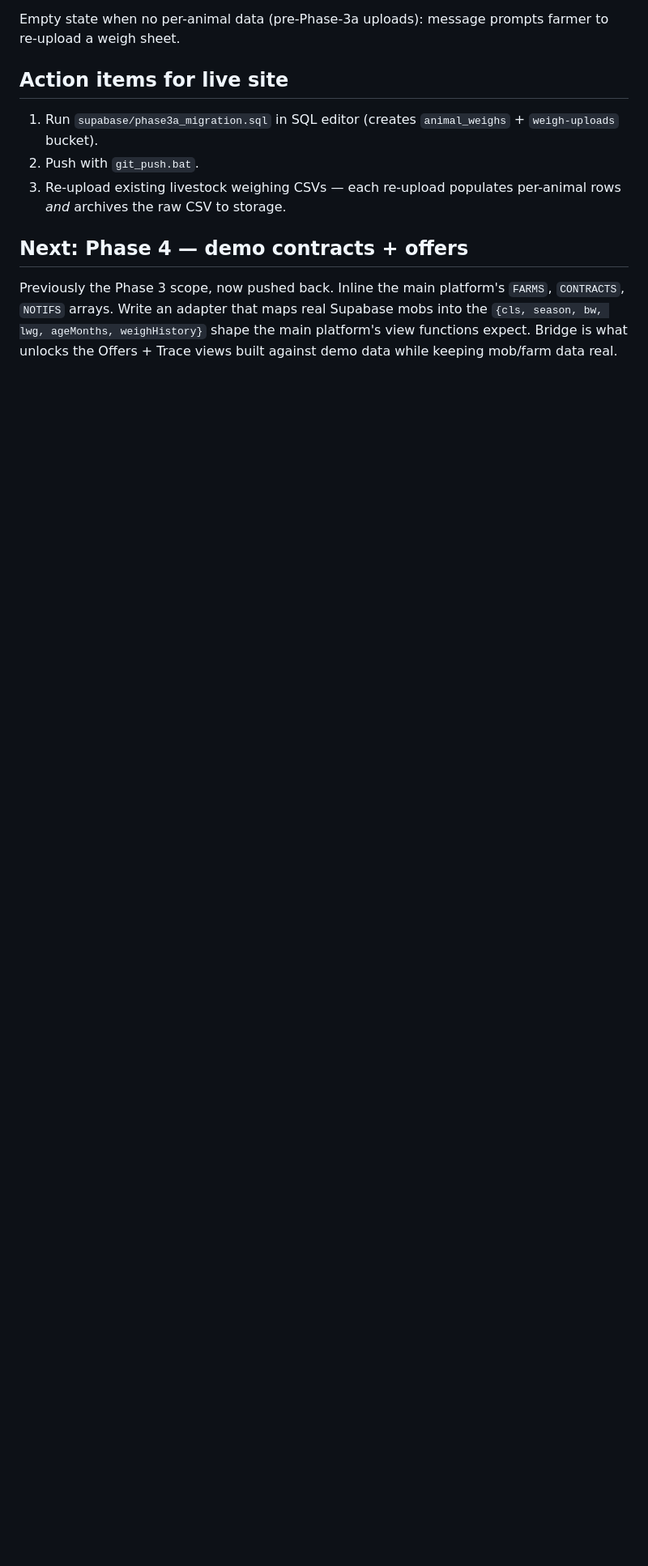
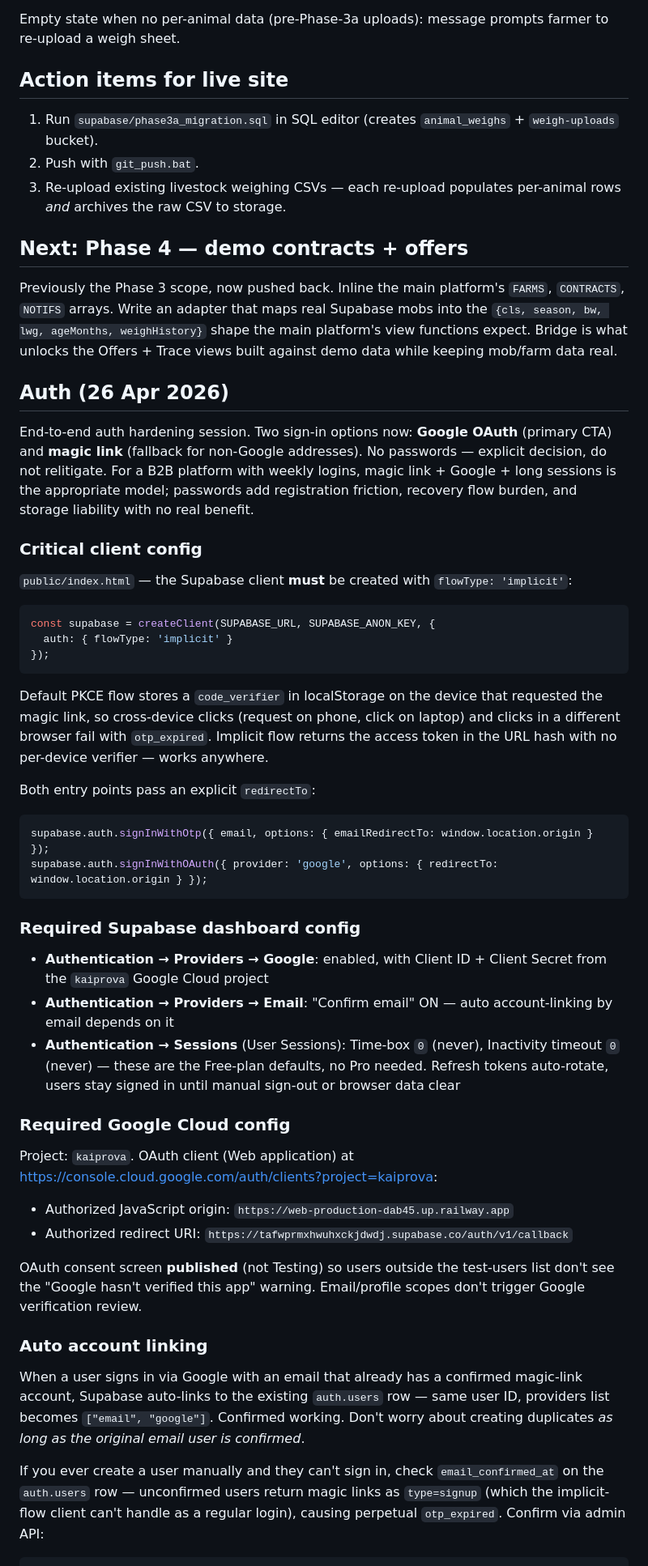
Before and after one commit to Kaiprova/registration-engine, a Markdown page: CLAUDE.md, the part around one of its changes. Shown at 81% size. GitHub-like rendering; blank space fills up the shorter version.

````diff
--- a/CLAUDE.md
+++ b/CLAUDE.md
@@ -228,3 +228,48 @@ Empty state when no per-animal data (pre-Phase-3a uploads): message prompts farm
 ## Next: Phase 4 — demo contracts + offers
 
 Previously the Phase 3 scope, now pushed back. Inline the main platform's `FARMS`, `CONTRACTS`, `NOTIFS` arrays. Write an adapter that maps real Supabase mobs into the `{cls, season, bw, lwg, ageMonths, weighHistory}` shape the main platform's view functions expect. Bridge is what unlocks the Offers + Trace views built against demo data while keeping mob/farm data real.
+
+## Auth (26 Apr 2026)
+
+End-to-end auth hardening session. Two sign-in options now: **Google OAuth** (primary CTA) and **magic link** (fallback for non-Google addresses). No passwords — explicit decision, do not relitigate. For a B2B platform with weekly logins, magic link + Google + long sessions is the appropriate model; passwords add registration friction, recovery flow burden, and storage liability with no real benefit.
+
+### Critical client config
+
+`public/index.html` — the Supabase client **must** be created with `flowType: 'implicit'`:
+
+```js
+const supabase = createClient(SUPABASE_URL, SUPABASE_ANON_KEY, {
+  auth: { flowType: 'implicit' }
+});
+```
+
+Default PKCE flow stores a `code_verifier` in localStorage on the device that requested the magic link, so cross-device clicks (request on phone, click on laptop) and clicks in a different browser fail with `otp_expired`. Implicit flow returns the access token in the URL hash with no per-device verifier — works anywhere.
+
+Both entry points pass an explicit `redirectTo`:
+
+```js
+supabase.auth.signInWithOtp({ email, options: { emailRedirectTo: window.location.origin } });
+supabase.auth.signInWithOAuth({ provider: 'google', options: { redirectTo: window.location.origin } });
+```
+
+### Required Supabase dashboard config
+
+- **Authentication → Providers → Google**: enabled, with Client ID + Client Secret from the `kaiprova` Google Cloud project
+- **Authentication → Providers → Email**: "Confirm email" ON — auto account-linking by email depends on it
+- **Authentication → Sessions** (User Sessions): Time-box `0` (never), Inactivity timeout `0` (never) — these are the Free-plan defaults, no Pro needed. Refresh tokens auto-rotate, users stay signed in until manual sign-out or browser data clear
+
+### Required Google Cloud config
+
+Project: `kaiprova`. OAuth client (Web application) at https://console.cloud.google.com/auth/clients?project=kaiprova:
+
+- Authorized JavaScript origin: `https://web-production-dab45.up.railway.app`
+- Authorized redirect URI: `https://tafwprmxhwuhxckjdwdj.supabase.co/auth/v1/callback`
+
+OAuth consent screen **published** (not Testing) so users outside the test-users list don't see the "Google hasn't verified this app" warning. Email/profile scopes don't trigger Google verification review.
+
+### Auto account linking
+
+When a user signs in via Google with an email that already has a confirmed magic-link account, Supabase auto-links to the existing `auth.users` row — same user ID, providers list becomes `["email", "google"]`. Confirmed working. Don't worry about creating duplicates *as long as the original email user is confirmed*.
+
+If you ever create a user manually and they can't sign in, check `email_confirmed_at` on the `auth.users` row — unconfirmed users return magic links as `type=signup` (which the implicit-flow client can't handle as a regular login), causing perpetual `otp_expired`. Confirm via admin API:
+
````
Also changed, not shown: other parts of CLAUDE.md (+27 -0 lines).
